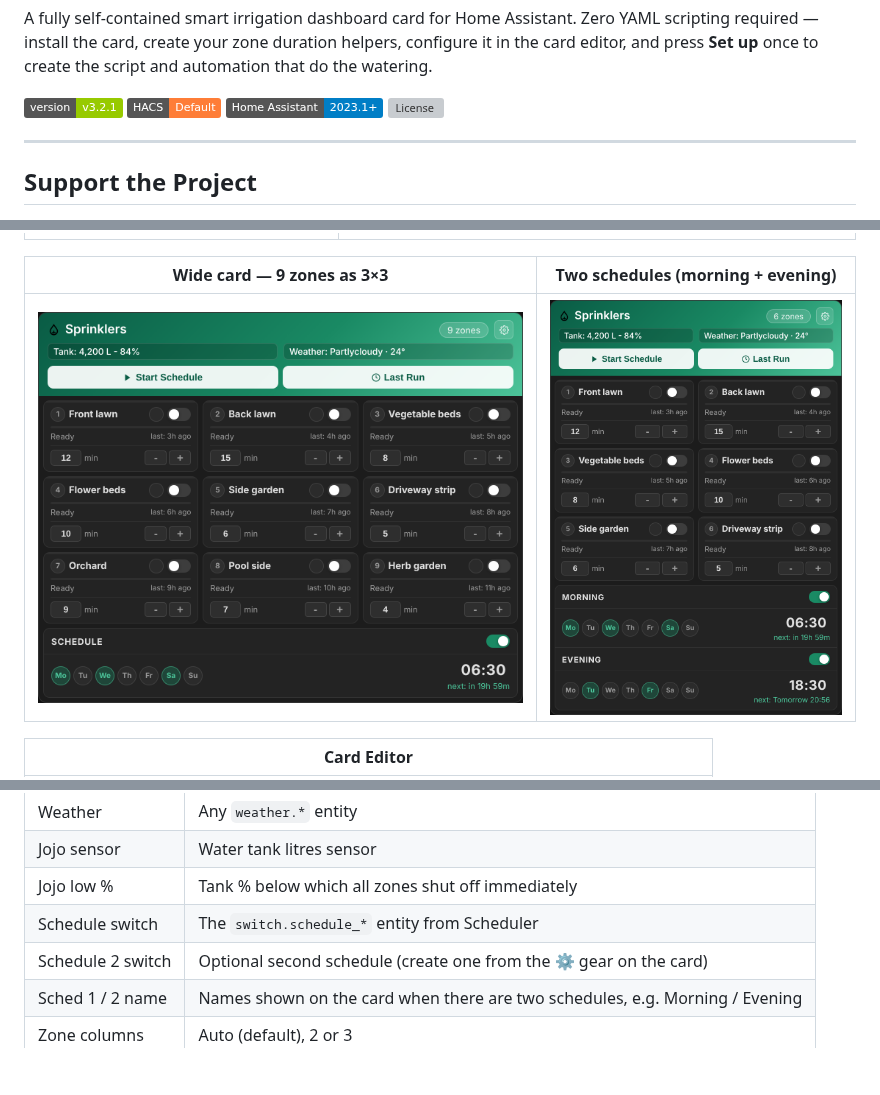
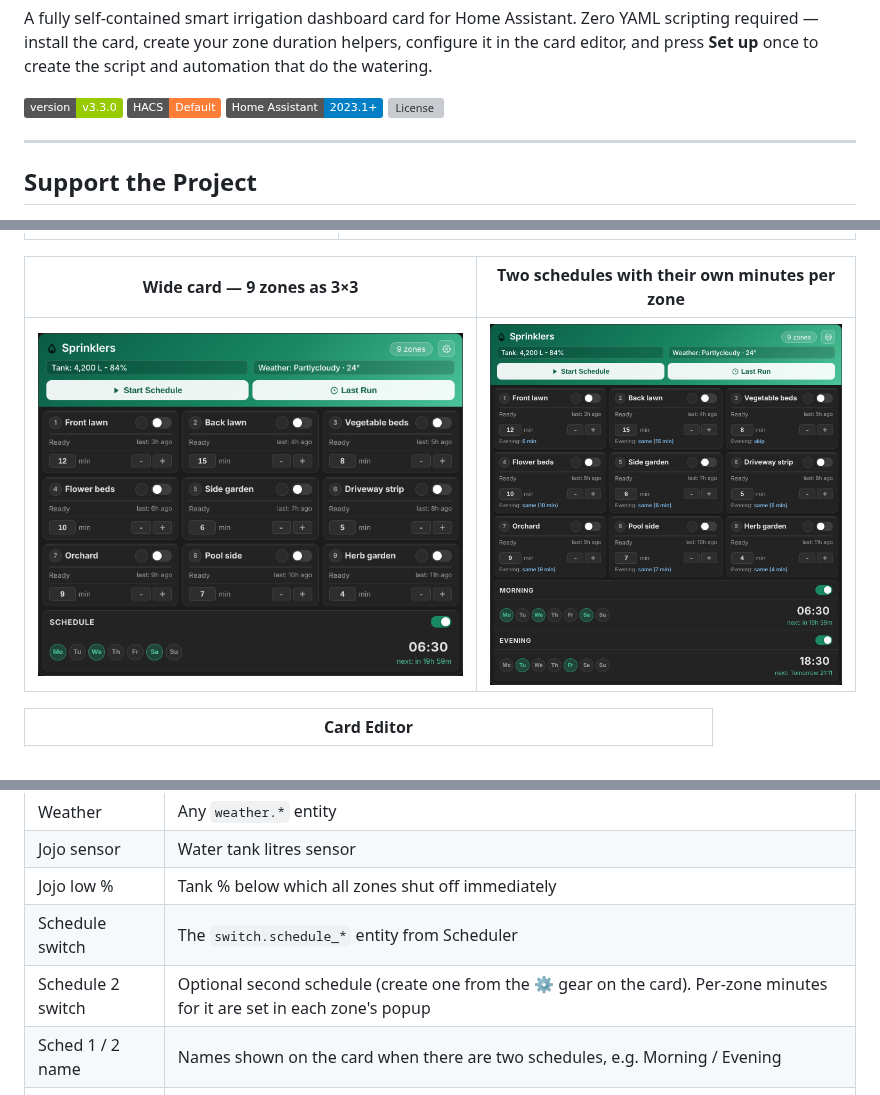
Before and after one commit to HybridRCG/sprinkler-dash-card, a Markdown page: README.md, 3 parts joined by grey strips. GitHub-like rendering; pictures changed too: Sprinkler_TwoSchedules.png; badges without logos; blank space fills up the shorter version; grey boxes are pictures that could not be loaded.

```diff
--- a/README.md
+++ b/README.md
@@ -4,7 +4,7 @@
 
 A fully self-contained smart irrigation dashboard card for Home Assistant. Zero YAML scripting required — install the card, create your zone duration helpers, configure it in the card editor, and press **Set up** once to create the script and automation that do the watering.
 
-![Version](https://img.shields.io/badge/version-v3.2.1-green)
+![Version](https://img.shields.io/badge/version-v3.3.0-green)
 ![HACS](https://img.shields.io/badge/HACS-Default-orange)
 ![HA](https://img.shields.io/badge/Home%20Assistant-2023.1%2B-blue)
 ![License](https://img.shields.io/github/license/HybridRCG/sprinkler-dash-card)
@@ -27,7 +27,7 @@ A fully self-contained smart irrigation dashboard card for Home Assistant. Zero
 |---|---|
 | ![Set up](Sprinkler_Setup.png) | ![Setup panel](Sprinkler_Setup_Done.png) |
 
-| Wide card — 9 zones as 3×3 | Two schedules (morning + evening) |
+| Wide card — 9 zones as 3×3 | Two schedules with their own minutes per zone |
 |---|---|
 | ![Wide card](Sprinkler_Wide.png) | ![Two schedules](Sprinkler_TwoSchedules.png) |
 
@@ -204,7 +205,7 @@ Set up (Step 8) can create a schedule for `script.sprinkler` for you. Adjust the
 | Jojo sensor | Water tank litres sensor |
 | Jojo low % | Tank % below which all zones shut off immediately |
 | Schedule switch | The `switch.schedule_*` entity from Scheduler |
-| Schedule 2 switch | Optional second schedule (create one from the ⚙️ gear on the card) |
+| Schedule 2 switch | Optional second schedule (create one from the ⚙️ gear on the card). Per-zone minutes for it are set in each zone's popup |
 | Sched 1 / 2 name | Names shown on the card when there are two schedules, e.g. Morning / Evening |
 | Zone columns | Auto (default), 2 or 3 |
 | Notify | Optional notify service for tank-low / stuck-valve alerts |
```
Also changed, not shown: other parts of README.md (+2 -0 lines), 1 other file.
